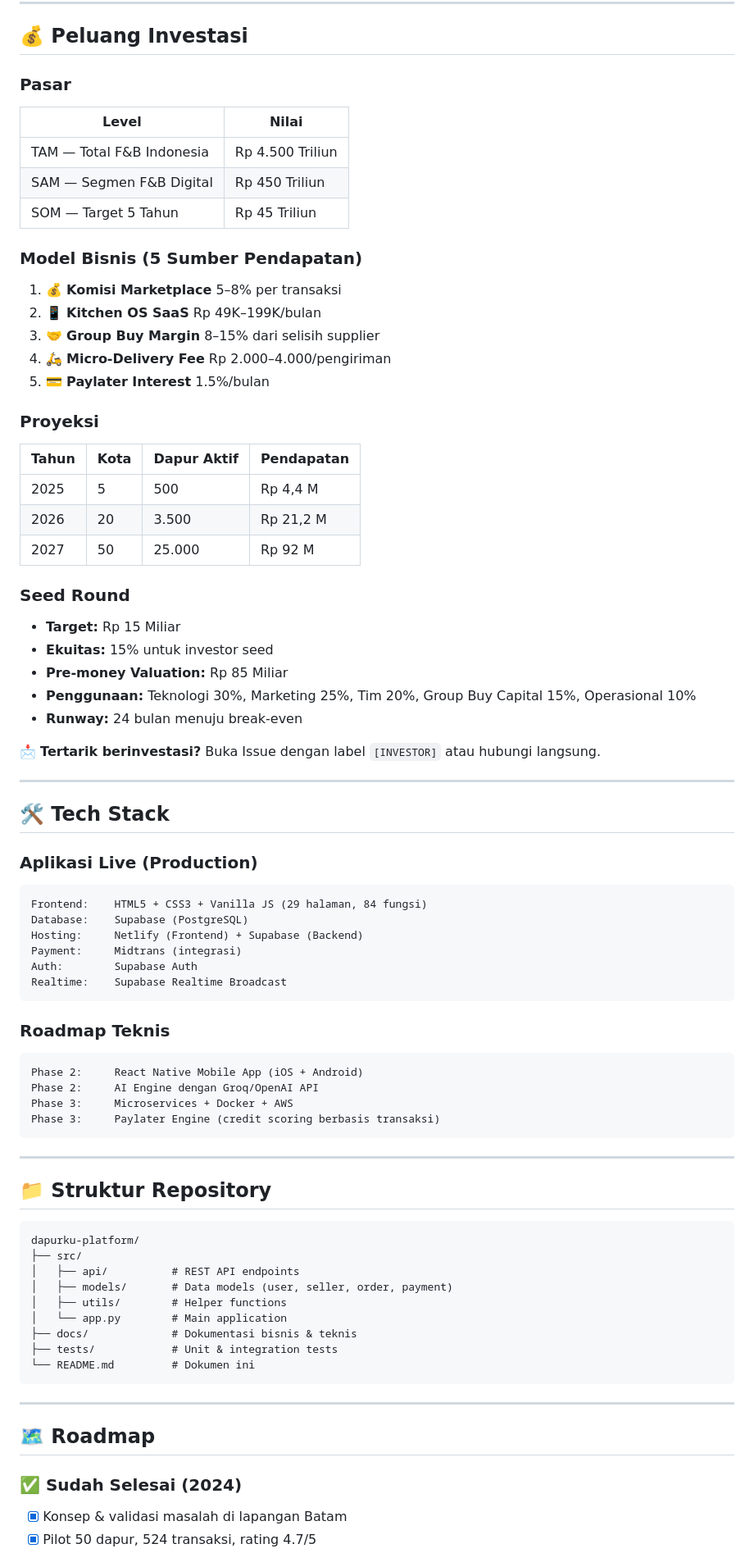
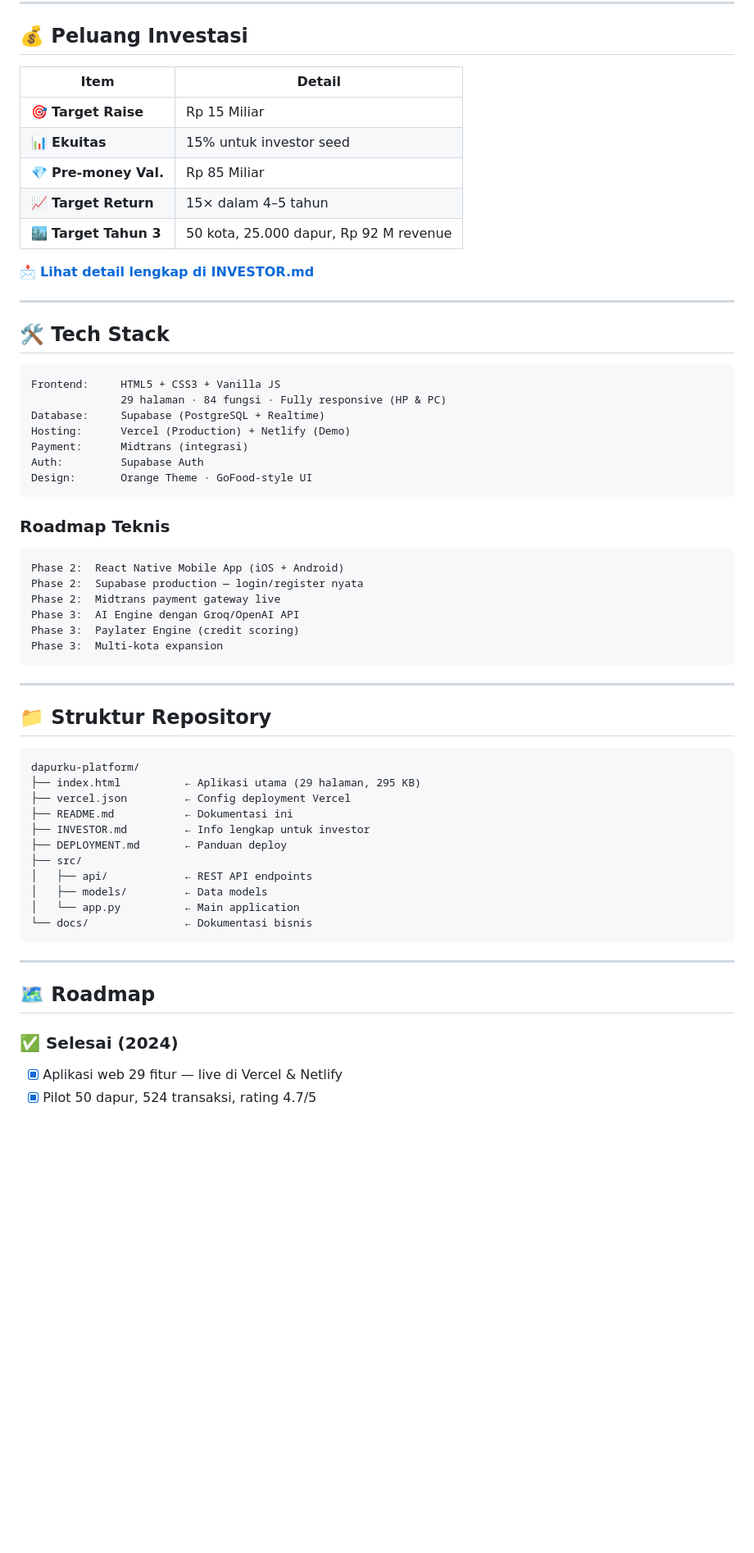
Before and after one commit to smitscolar/dapurku-platform, a Markdown page: README.md, the part around one of its changes. Shown at 82% size. Drawn GitHub-style; blank space fills up the shorter version.

Commit message:
📝 Update README — tambah URL Vercel production + struktur lengkap

````diff
--- a/README.md
+++ b/README.md
@@ -101,56 +112,38 @@ Kami sedang mencari partner yang sejalan dengan misi ini.
 
 ## 💰 Peluang Investasi
 
-### Pasar
-| Level | Nilai |
-|-------|-------|
-| TAM — Total F&B Indonesia | Rp 4.500 Triliun |
-| SAM — Segmen F&B Digital | Rp 450 Triliun |
-| SOM — Target 5 Tahun | Rp 45 Triliun |
+| Item | Detail |
+|------|--------|
+| 🎯 **Target Raise** | Rp 15 Miliar |
+| 📊 **Ekuitas** | 15% untuk investor seed |
+| 💎 **Pre-money Val.** | Rp 85 Miliar |
+| 📈 **Target Return** | 15× dalam 4–5 tahun |
+| 🏙️ **Target Tahun 3** | 50 kota, 25.000 dapur, Rp 92 M revenue |
 
-### Model Bisnis (5 Sumber Pendapatan)
-1. 💰 **Komisi Marketplace** 5–8% per transaksi
-2. 📱 **Kitchen OS SaaS** Rp 49K–199K/bulan
-3. 🤝 **Group Buy Margin** 8–15% dari selisih supplier
-4. 🛵 **Micro-Delivery Fee** Rp 2.000–4.000/pengiriman
-5. 💳 **Paylater Interest** 1.5%/bulan
-
-### Proyeksi
-| Tahun | Kota | Dapur Aktif | Pendapatan |
-|-------|------|-------------|-----------|
-| 2025 | 5 | 500 | Rp 4,4 M |
-| 2026 | 20 | 3.500 | Rp 21,2 M |
-| 2027 | 50 | 25.000 | Rp 92 M |
-
-### Seed Round
-- **Target:** Rp 15 Miliar
-- **Ekuitas:** 15% untuk investor seed
-- **Pre-money Valuation:** Rp 85 Miliar
-- **Penggunaan:** Teknologi 30%, Marketing 25%, Tim 20%, Group Buy Capital 15%, Operasional 10%
-- **Runway:** 24 bulan menuju break-even
-
-📩 **Tertarik berinvestasi?** Buka Issue dengan label `[INVESTOR]` atau hubungi langsung.
+📩 **[Lihat detail lengkap di INVESTOR.md](INVESTOR.md)**
 
 ---
 
 ## 🛠️ Tech Stack
 
-### Aplikasi Live (Production)
 ```
-Frontend:    HTML5 + CSS3 + Vanilla JS (29 halaman, 84 fungsi)
-Database:    Supabase (PostgreSQL)
-Hosting:     Netlify (Frontend) + Supabase (Backend)
-Payment:     Midtrans (integrasi)
-Auth:        Supabase Auth
-Realtime:    Supabase Realtime Broadcast
+Frontend:     HTML5 + CSS3 + Vanilla JS
+              29 halaman · 84 fungsi · Fully responsive (HP & PC)
+Database:     Supabase (PostgreSQL + Realtime)
+Hosting:      Vercel (Production) + Netlify (Demo)
+Payment:      Midtrans (integrasi)
+Auth:         Supabase Auth
+Design:       Orange Theme · GoFood-style UI
 ```
 
 ### Roadmap Teknis
 ```
-Phase 2:     React Native Mobile App (iOS + Android)
-Phase 2:     AI Engine dengan Groq/OpenAI API
-Phase 3:     Microservices + Docker + AWS
-Phase 3:     Paylater Engine (credit scoring berbasis transaksi)
+Phase 2:  React Native Mobile App (iOS + Android)
+Phase 2:  Supabase production — login/register nyata
+Phase 2:  Midtrans payment gateway live
+Phase 3:  AI Engine dengan Groq/OpenAI API
+Phase 3:  Paylater Engine (credit scoring)
+Phase 3:  Multi-kota expansion
 ```
 
 ---
@@ -159,20 +152,22 @@ Phase 3:     Paylater Engine (credit scoring berbasis transaksi)
 
 ```
 dapurku-platform/
+├── index.html          ← Aplikasi utama (29 halaman, 295 KB)
+├── vercel.json         ← Config deployment Vercel
+├── README.md           ← Dokumentasi ini
+├── INVESTOR.md         ← Info lengkap untuk investor
+├── DEPLOYMENT.md       ← Panduan deploy
 ├── src/
-│   ├── api/          # REST API endpoints
-│   ├── models/       # Data models (user, seller, order, payment)
-│   ├── utils/        # Helper functions
-│   └── app.py        # Main application
-├── docs/             # Dokumentasi bisnis & teknis
-├── tests/            # Unit & integration tests
-└── README.md         # Dokumen ini
+│   ├── api/            ← REST API endpoints
+│   ├── models/         ← Data models
+│   └── app.py          ← Main application
+└── docs/               ← Dokumentasi bisnis
 ```
 
 ---
 
 ## 🗺️ Roadmap
 
-### ✅ Sudah Selesai (2024)
-- [x] Konsep & validasi masalah di lapangan Batam
+### ✅ Selesai (2024)
+- [x] Aplikasi web 29 fitur — live di Vercel & Netlify
 - [x] Pilot 50 dapur, 524 transaksi, rating 4.7/5
````
Also changed, not shown: other parts of README.md (+104 -89 lines).
